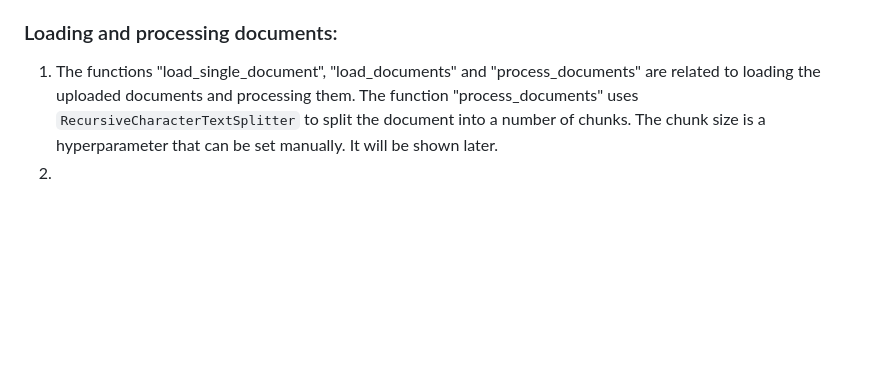
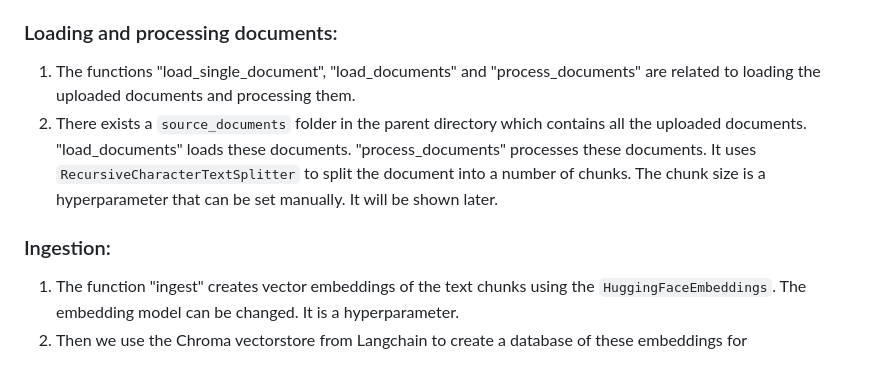
Before and after one commit to NirwanUiT/privateGPTpp, a Markdown page: README.md, the part around the change. GitHub-like rendering; blank space fills up the shorter version.

````diff
--- a/README.md
+++ b/README.md
@@ -50,5 +50,9 @@ We will now go through parts of code in the file "app.py" to get a better unders
 The work done in the backend consists of primarily first processing the uploaded document/s and then ingesting them and creating a vectore database from which the LLM shall refer to for context.
 
 ### Loading and processing documents:
-1. The functions "load_single_document", "load_documents" and "process_documents" are related to loading the uploaded documents and processing them. The function "process_documents" uses ```RecursiveCharacterTextSplitter``` to split the document into a number of chunks. The chunk size is a hyperparameter that can be set manually. It will be shown later.
-2.
+1. The functions "load_single_document", "load_documents" and "process_documents" are related to loading the uploaded documents and processing them.
+2. There exists a ```source_documents``` folder in the parent directory which contains all the uploaded documents. "load_documents" loads these documents. "process_documents" processes these documents. It uses ```RecursiveCharacterTextSplitter``` to split the document into a number of chunks. The chunk size is a hyperparameter that can be set manually. It will be shown later.
+
+### Ingestion:
+1. The function "ingest" creates vector embeddings of the text chunks using the ```HuggingFaceEmbeddings```. The embedding model can be changed. It is a hyperparameter.
+2. Then we use the Chroma vectorstore from Langchain to create a database of these embeddings for
````
